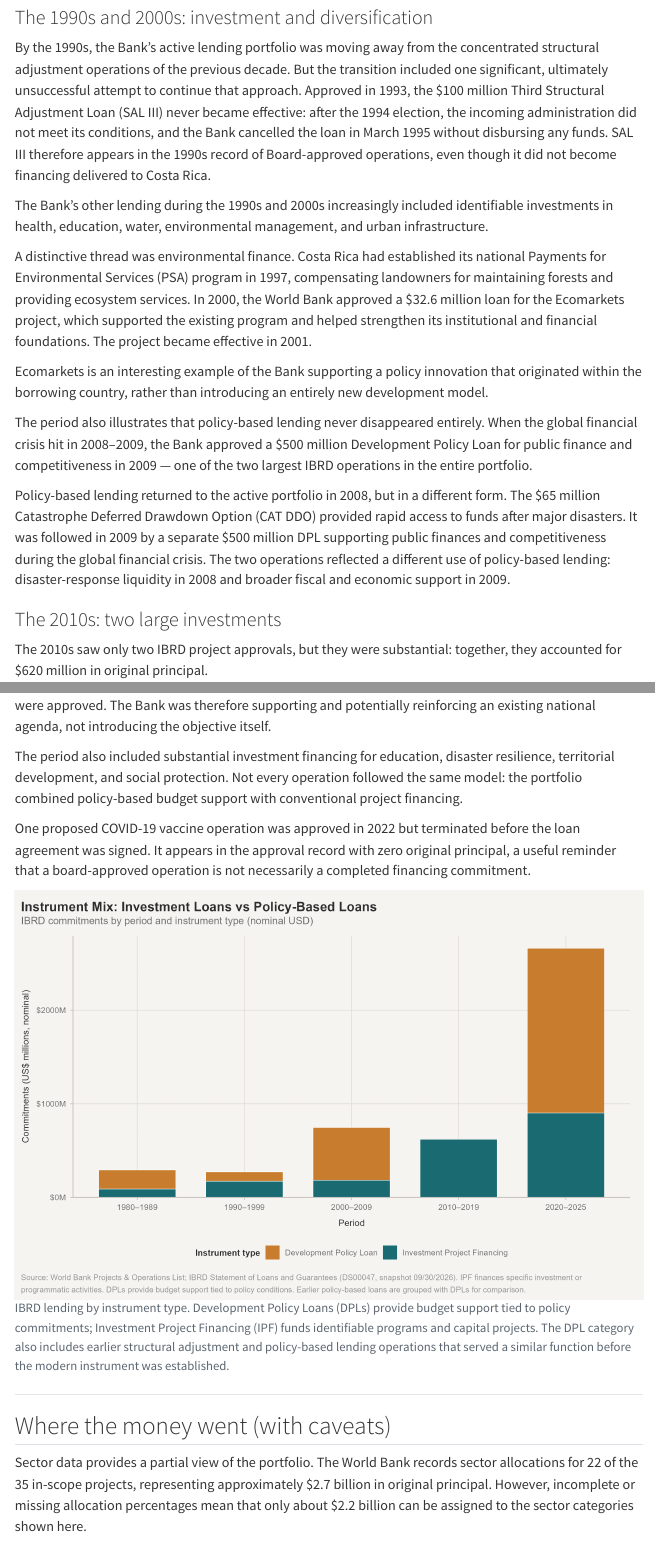
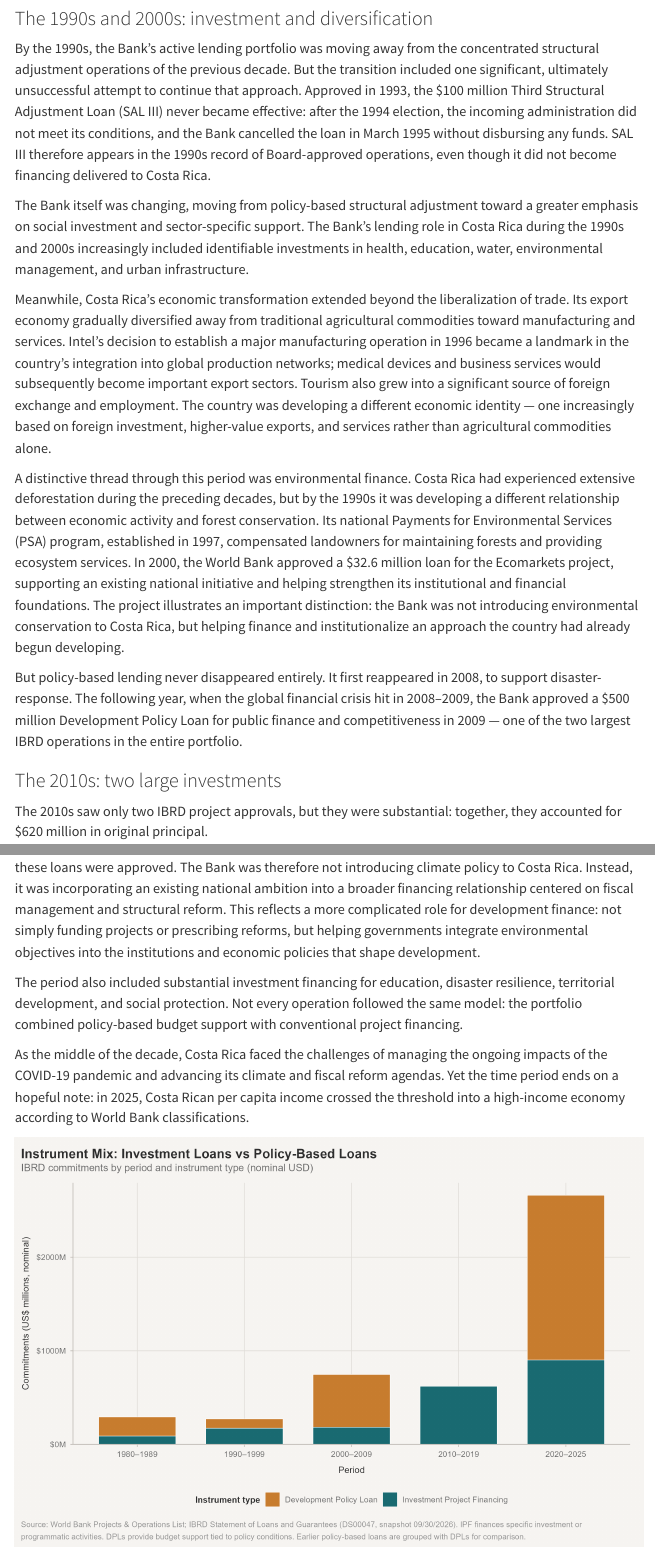
Before and after one commit to johbry17/Tico-nomics, a Quarto document (reports/overview.qmd): the page in a window 1100 px wide, from 3150 px down before the commit and from 3380 px down after it, so that both start at the same text, and a second part further down, joined at a grey line. Rendered offline with R 4.5, knitr and Pandoc in place of Quarto, with nearby package versions; some code elsewhere in the file could not run offline; menus at the side of the page are left out.

Commit message:
docs: improve historical narrative

````diff
--- a/reports/overview.qmd
+++ b/reports/overview.qmd
@@ -102,15 +102,13 @@ The Bank also financed more conventional investments in water supply, petroleum-
 
 By the 1990s, the Bank's active lending portfolio was moving away from the concentrated structural adjustment operations of the previous decade. But the transition included one significant, ultimately unsuccessful attempt to continue that approach. Approved in 1993, the $100 million Third Structural Adjustment Loan (SAL III) never became effective: after the 1994 election, the incoming administration did not meet its conditions, and the Bank cancelled the loan in March 1995 without disbursing any funds. SAL III therefore appears in the 1990s record of Board-approved operations, even though it did not become financing delivered to Costa Rica.
 
-The Bank's other lending during the 1990s and 2000s increasingly included identifiable investments in health, education, water, environmental management, and urban infrastructure.
+The Bank itself was changing, moving from policy-based structural adjustment toward a greater emphasis on social investment and sector-specific support. The Bank's lending role in Costa Rica during the 1990s and 2000s increasingly included identifiable investments in health, education, water, environmental management, and urban infrastructure.
 
-A distinctive thread was environmental finance. Costa Rica had established its national Payments for Environmental Services (PSA) program in 1997, compensating landowners for maintaining forests and providing ecosystem services. In 2000, the World Bank approved a $32.6 million loan for the Ecomarkets project, which supported the existing program and helped strengthen its institutional and financial foundations. The project became effective in 2001.
+Meanwhile, Costa Rica's economic transformation extended beyond the liberalization of trade. Its export economy gradually diversified away from traditional agricultural commodities toward manufacturing and services. Intel's decision to establish a major manufacturing operation in 1996 became a landmark in the country's integration into global production networks; medical devices and business services would subsequently become important export sectors. Tourism also grew into a significant source of foreign exchange and employment. The country was developing a different economic identity — one increasingly based on foreign investment, higher-value exports, and services rather than agricultural commodities alone.
 
-Ecomarkets is an interesting example of the Bank supporting a policy innovation that originated within the borrowing country, rather than introducing an entirely new development model.
+A distinctive thread through this period was environmental finance. Costa Rica had experienced extensive deforestation during the preceding decades, but by the 1990s it was developing a different relationship between economic activity and forest conservation. Its national Payments for Environmental Services (PSA) program, established in 1997, compensated landowners for maintaining forests and providing ecosystem services. In 2000, the World Bank approved a $32.6 million loan for the Ecomarkets project, supporting an existing national initiative and helping strengthen its institutional and financial foundations. The project illustrates an important distinction: the Bank was not introducing environmental conservation to Costa Rica, but helping finance and institutionalize an approach the country had already begun developing.
 
-The period also illustrates that policy-based lending never disappeared entirely. When the global financial crisis hit in 2008–2009, the Bank approved a $500 million Development Policy Loan for public finance and competitiveness in 2009 — one of the two largest IBRD operations in the entire portfolio.
-
-Policy-based lending returned to the active portfolio in 2008, but in a different form. The $65 million Catastrophe Deferred Drawdown Option (CAT DDO) provided rapid access to funds after major disasters. It was followed in 2009 by a separate $500 million DPL supporting public finances and competitiveness during the global financial crisis. The two operations reflected a different use of policy-based lending: disaster-response liquidity in 2008 and broader fiscal and economic support in 2009.
+But policy-based lending never disappeared entirely. It first reappeared in 2008, to support disaster-response. The following year, when the global financial crisis hit in 2008–2009, the Bank approved a $500 million Development Policy Loan for public finance and competitiveness in 2009 — one of the two largest IBRD operations in the entire portfolio.
 
 ### The 2010s: two large investments
 
@@ -126,11 +124,11 @@ The 2020–2025 period accounts for **`r round(pct_2020s, 1)`% of all nominal 19
 
 The Bank's engagement included a series of large Development Policy Loans linking fiscal management and structural reforms with climate objectives. These operations provided budget support tied to policy commitments, rather than financing specific green investments. Their design reflects an increasingly prominent approach in development finance: integrating climate objectives into broader economic and public-sector policy.
 
-The chronology is important. Costa Rica had articulated its decarbonization ambitions before these loans were approved. The Bank was therefore supporting and potentially reinforcing an existing national agenda, not introducing the objective itself.
+The chronology is important. Costa Rica had articulated its decarbonization ambitions in 2019, before these loans were approved. The Bank was therefore not introducing climate policy to Costa Rica. Instead, it was incorporating an existing national ambition into a broader financing relationship centered on fiscal management and structural reform. This reflects a more complicated role for development finance: not simply funding projects or prescribing reforms, but helping governments integrate environmental objectives into the institutions and economic policies that shape development.
 
 The period also included substantial investment financing for education, disaster resilience, territorial development, and social protection. Not every operation followed the same model: the portfolio combined policy-based budget support with conventional project financing.
 
-One proposed COVID-19 vaccine operation was approved in 2022 but terminated before the loan agreement was signed. It appears in the approval record with zero original principal, a useful reminder that a board-approved operation is not necessarily a completed financing commitment.
+As the middle of the decade, Costa Rica faced the challenges of managing the ongoing impacts of the COVID-19 pandemic and advancing its climate and fiscal reform agendas. Yet the time period ends on a hopeful note: in 2025, Costa Rican per capita income crossed the threshold into a high-income economy according to World Bank classifications.
 
 ```{r fig2}
 #| fig-cap: "IBRD lending by instrument type. Development Policy Loans (DPLs) provide budget support tied to policy commitments; Investment Project Financing (IPF) funds identifiable programs and capital projects. The DPL category also includes earlier structural adjustment and policy-based lending operations that served a similar function before the modern instrument was established."
````
Also changed, not shown: docs/search.json, reports/overview.qmd (16 more changed lines), 2 other files.
